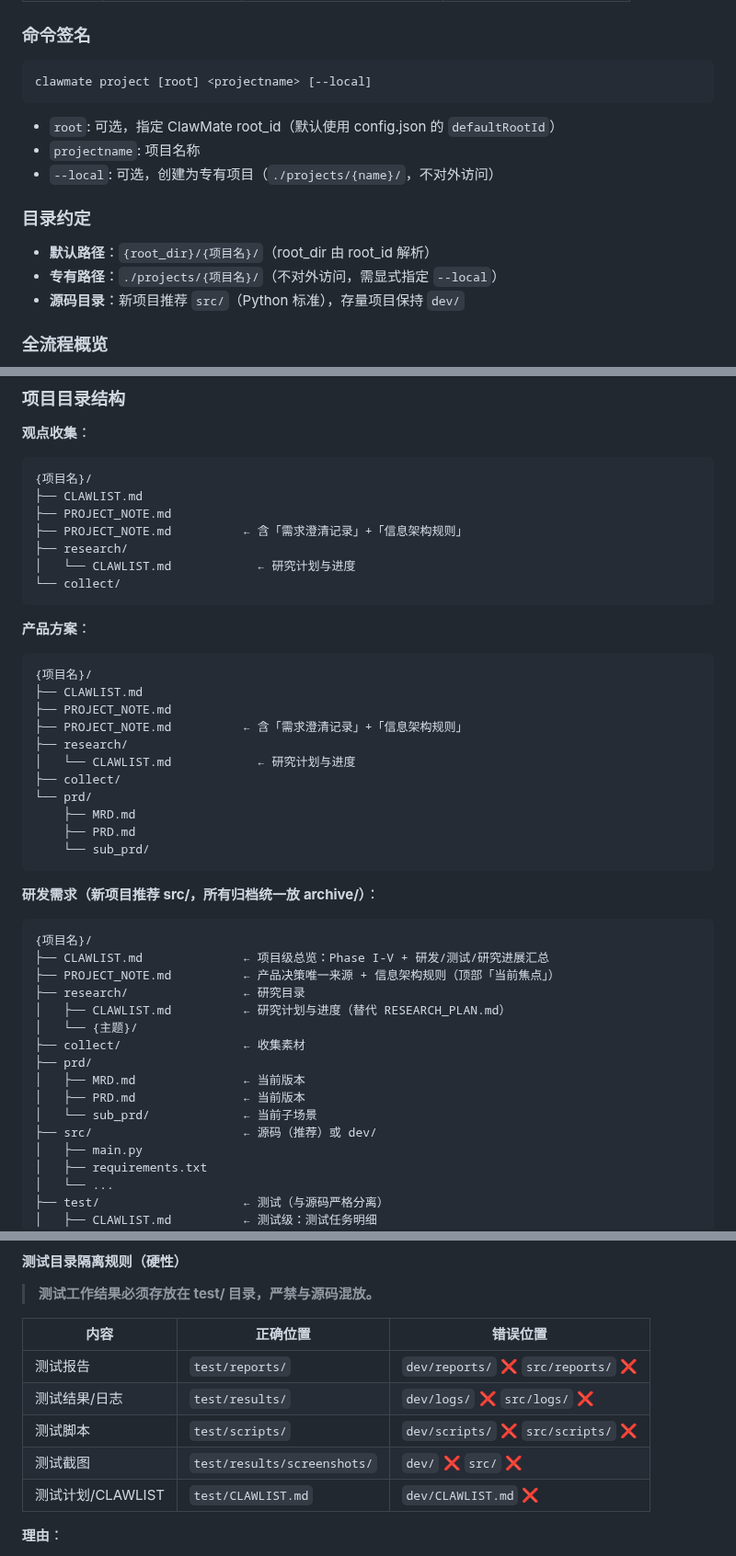
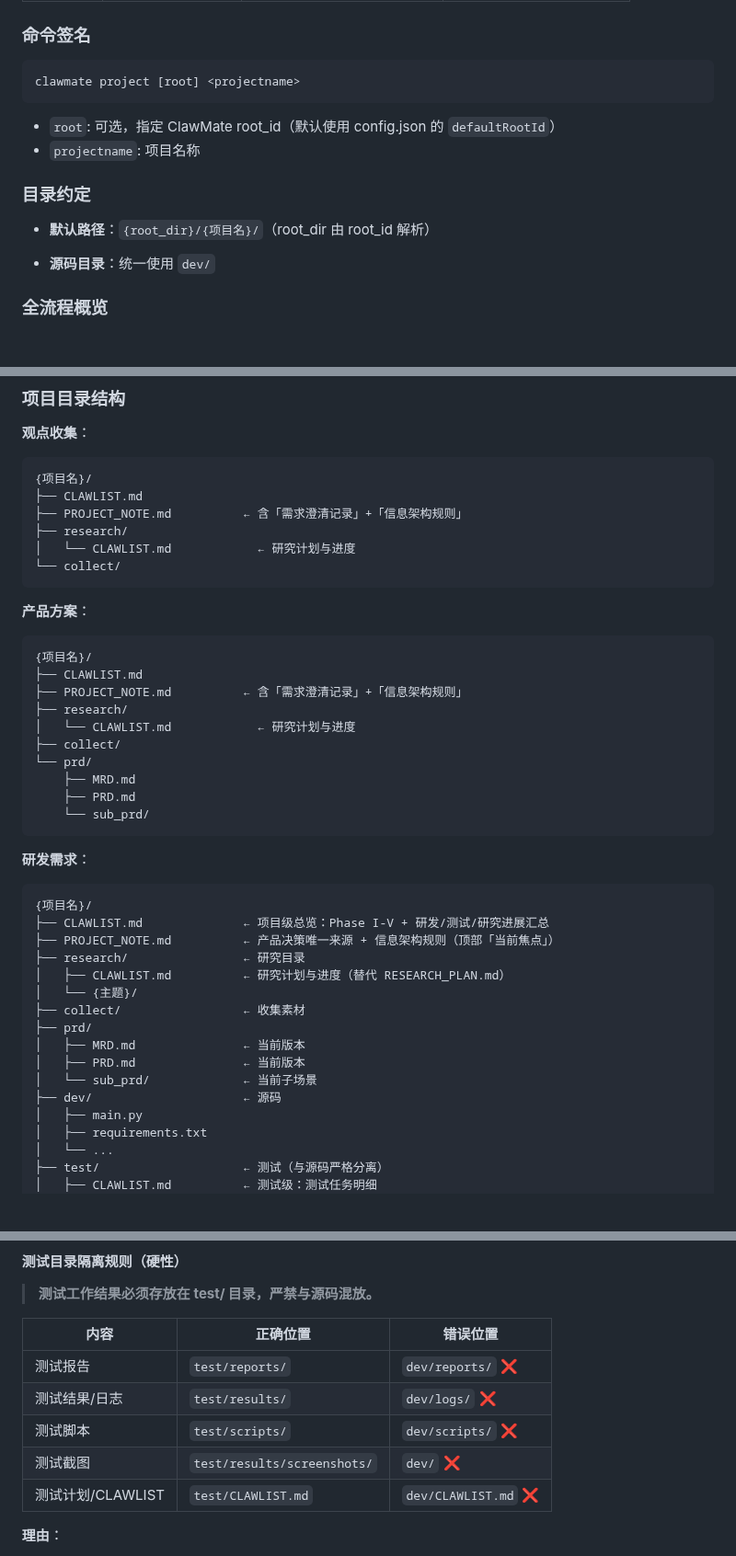
Before and after one commit to updatedb/clawmate, a Markdown page: skills/clawmate/SKILL.md, 3 parts joined by grey strips. Shown at 92% size. Rendered like a GitHub page; blank space fills up the shorter version.

Commit message:
refactor(skill): 源码目录统一改为 dev/
将所有 src/ 引用改回 dev/，删除新旧项目区分逻辑，统一使用 dev/ 作为源码目录。

````diff
--- a/skills/clawmate/SKILL.md
+++ b/skills/clawmate/SKILL.md
@@ -90,18 +90,18 @@ Phase I 确认三种类型之一，决定后续全流程和目录结构：
 ### 命令签名
 
 ```
-clawmate project [root] <projectname> [--local]
+clawmate project [root] <projectname>
 ```
 
 - `root`: 可选，指定 ClawMate root_id（默认使用 config.json 的 `defaultRootId`）
 - `projectname`: 项目名称
-- `--local`: 可选，创建为专有项目（`./projects/{name}/`，不对外访问）
+
 
 ### 目录约定
 
 - **默认路径**：`{root_dir}/{项目名}/`（root_dir 由 root_id 解析）
-- **专有路径**：`./projects/{项目名}/`（不对外访问，需显式指定 `--local`）
-- **源码目录**：新项目推荐 `src/`（Python 标准），存量项目保持 `dev/`
+
+- **源码目录**：统一使用 `dev/`
 
 ### 全流程概览
 
@@ -482,7 +482,6 @@ dist/ build/
 ```
 {项目名}/
 ├── CLAWLIST.md
-├── PROJECT_NOTE.md
 ├── PROJECT_NOTE.md          ← 含「需求澄清记录」+「信息架构规则」
 ├── research/
 │   └── CLAWLIST.md            ← 研究计划与进度
@@ -493,7 +492,6 @@ dist/ build/
 ```
 {项目名}/
 ├── CLAWLIST.md
-├── PROJECT_NOTE.md
 ├── PROJECT_NOTE.md          ← 含「需求澄清记录」+「信息架构规则」
 ├── research/
 │   └── CLAWLIST.md            ← 研究计划与进度
@@ -504,7 +502,7 @@ dist/ build/
     └── sub_prd/
 ```
 
-**研发需求（新项目推荐 src/，所有归档统一放 archive/）**：
+**研发需求**：
 ```
 {项目名}/
 ├── CLAWLIST.md              ← 项目级总览：Phase I-V + 研发/测试/研究进展汇总
@@ -517,7 +515,7 @@ dist/ build/
 │   ├── MRD.md               ← 当前版本
 │   ├── PRD.md               ← 当前版本
 │   └── sub_prd/             ← 当前子场景
-├── src/                     ← 源码（推荐）或 dev/
+├── dev/                     ← 源码
 │   ├── main.py
 │   ├── requirements.txt
 │   └── ...
@@ -544,10 +542,10 @@ dist/ build/
 
 | 内容 | 正确位置 | 错误位置 |
 |------|---------|---------|
-| 测试报告 | `test/reports/` | `dev/reports/` ❌ `src/reports/` ❌ |
-| 测试结果/日志 | `test/results/` | `dev/logs/` ❌ `src/logs/` ❌ |
-| 测试脚本 | `test/scripts/` | `dev/scripts/` ❌ `src/scripts/` ❌ |
-| 测试截图 | `test/results/screenshots/` | `dev/` ❌ `src/` ❌ |
+| 测试报告 | `test/reports/` | `dev/reports/` ❌ |
+| 测试结果/日志 | `test/results/` | `dev/logs/` ❌ |
+| 测试脚本 | `test/scripts/` | `dev/scripts/` ❌ |
+| 测试截图 | `test/results/screenshots/` | `dev/` ❌ |
 | 测试计划/CLAWLIST | `test/CLAWLIST.md` | `dev/CLAWLIST.md` ❌ |
 
 **理由**：
````
Also changed, not shown: other parts of skills/clawmate/SKILL.md (+5 -5 lines).
